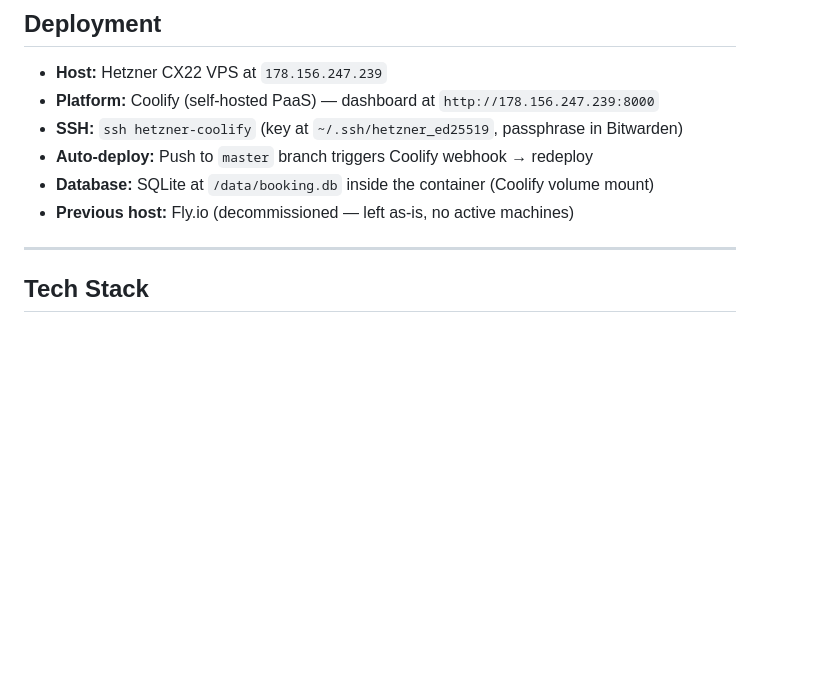
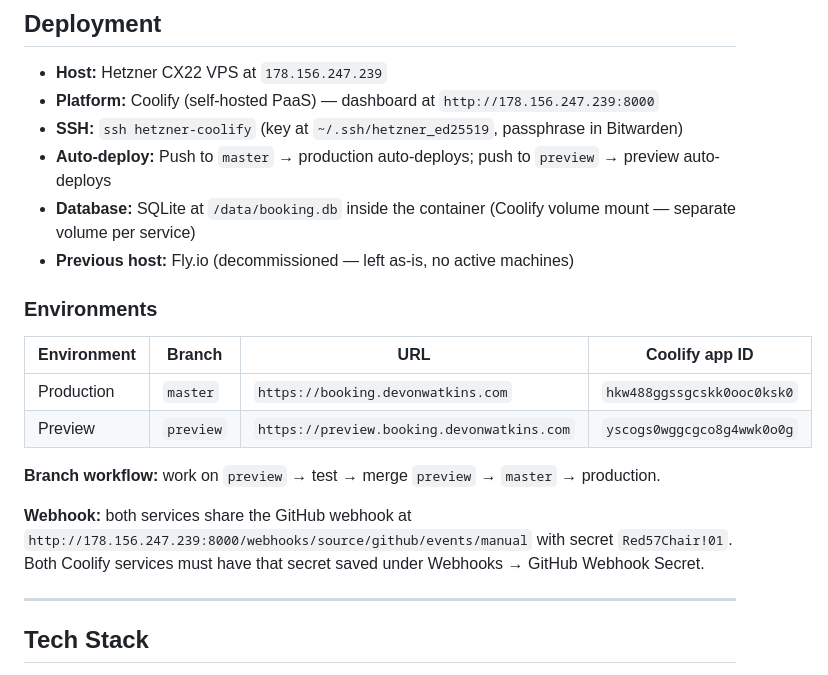
Before and after one commit to AlobarQuest/booking-system, a Markdown page: CLAUDE.md, the part around one of its changes. Rendered like a GitHub page; blank space fills up the shorter version.

```diff
--- a/CLAUDE.md
+++ b/CLAUDE.md
@@ -15,9 +15,20 @@ A personal appointment booking system built with FastAPI + SQLite. It provides a
 - **Host:** Hetzner CX22 VPS at `178.156.247.239`
 - **Platform:** Coolify (self-hosted PaaS) — dashboard at `http://178.156.247.239:8000`
 - **SSH:** `ssh hetzner-coolify` (key at `~/.ssh/hetzner_ed25519`, passphrase in Bitwarden)
-- **Auto-deploy:** Push to `master` branch triggers Coolify webhook → redeploy
-- **Database:** SQLite at `/data/booking.db` inside the container (Coolify volume mount)
+- **Auto-deploy:** Push to `master` → production auto-deploys; push to `preview` → preview auto-deploys
+- **Database:** SQLite at `/data/booking.db` inside the container (Coolify volume mount — separate volume per service)
 - **Previous host:** Fly.io (decommissioned — left as-is, no active machines)
+
+### Environments
+
+| Environment | Branch | URL | Coolify app ID |
+|-------------|--------|-----|----------------|
+| Production | `master` | `https://booking.devonwatkins.com` | `hkw488ggssgcskk0ooc0ksk0` |
+| Preview | `preview` | `https://preview.booking.devonwatkins.com` | `yscogs0wggcgco8g4wwk0o0g` |
+
+**Branch workflow:** work on `preview` → test → merge `preview` → `master` → production.
+
+**Webhook:** both services share the GitHub webhook at `http://178.156.247.239:8000/webhooks/source/github/events/manual` with secret `Red57Chair!01`. Both Coolify services must have that secret saved under Webhooks → GitHub Webhook Secret.
 
 ---
 
```
Also changed, not shown: other parts of CLAUDE.md (+18 -36 lines).
